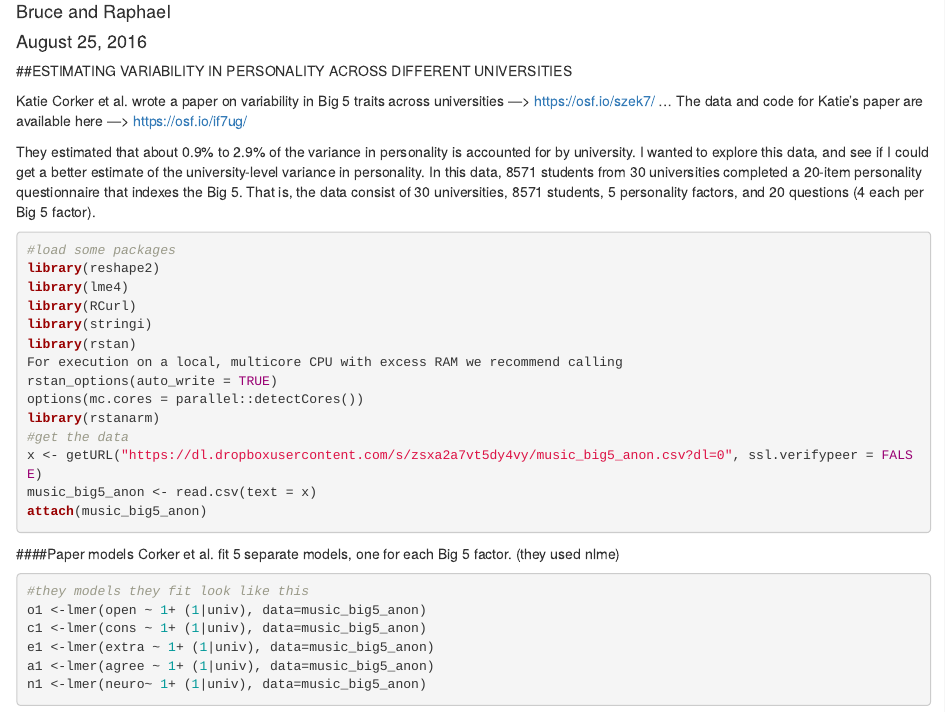
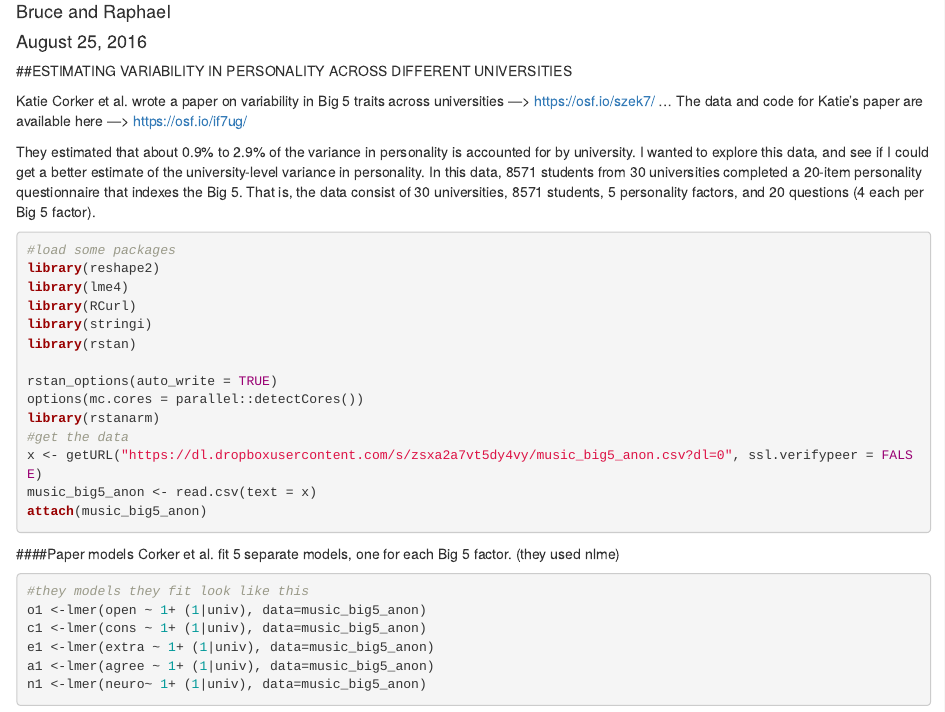
Before and after one commit to brucedore/personality_variance, an R Markdown document (brucepersonality (1).Rmd): the page in a window 1100 px wide, from 70 px down. Rendered offline with R 4.5, knitr and Pandoc, with nearby package versions; some code elsewhere in the file could not run offline.

Commit message:
rstan_options

```diff
--- a/brucepersonality (1).Rmd
+++ b/brucepersonality (1).Rmd
@@ -24,7 +24,7 @@ library(lme4)
 library(RCurl)
 library(stringi)
 library(rstan)
-For execution on a local, multicore CPU with excess RAM we recommend calling
+
 rstan_options(auto_write = TRUE)
 options(mc.cores = parallel::detectCores())
 library(rstanarm)
```
